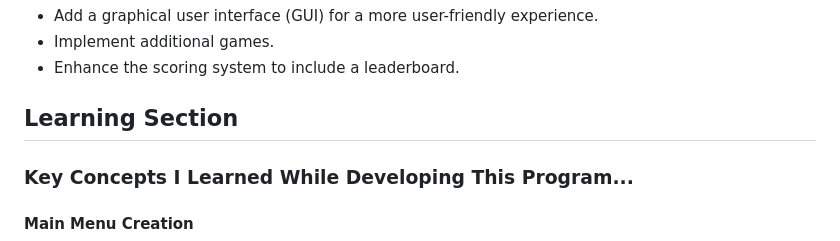
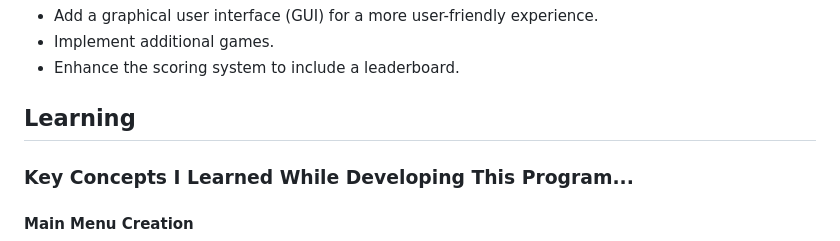
Before and after one commit to VinSevilla/challenge-projects, a Markdown page: Java-MiniGames/README.md, the part around the change. Rendered like a GitHub page.

```diff
--- a/Java-MiniGames/README.md
+++ b/Java-MiniGames/README.md
@@ -84,7 +84,7 @@ Each game method includes detailed instructions and validation for user input to
 - Implement additional games.
 - Enhance the scoring system to include a leaderboard.
 
-## Learning Section
+## Learning
 
 ### Key Concepts I Learned While Developing This Program...
 
```
